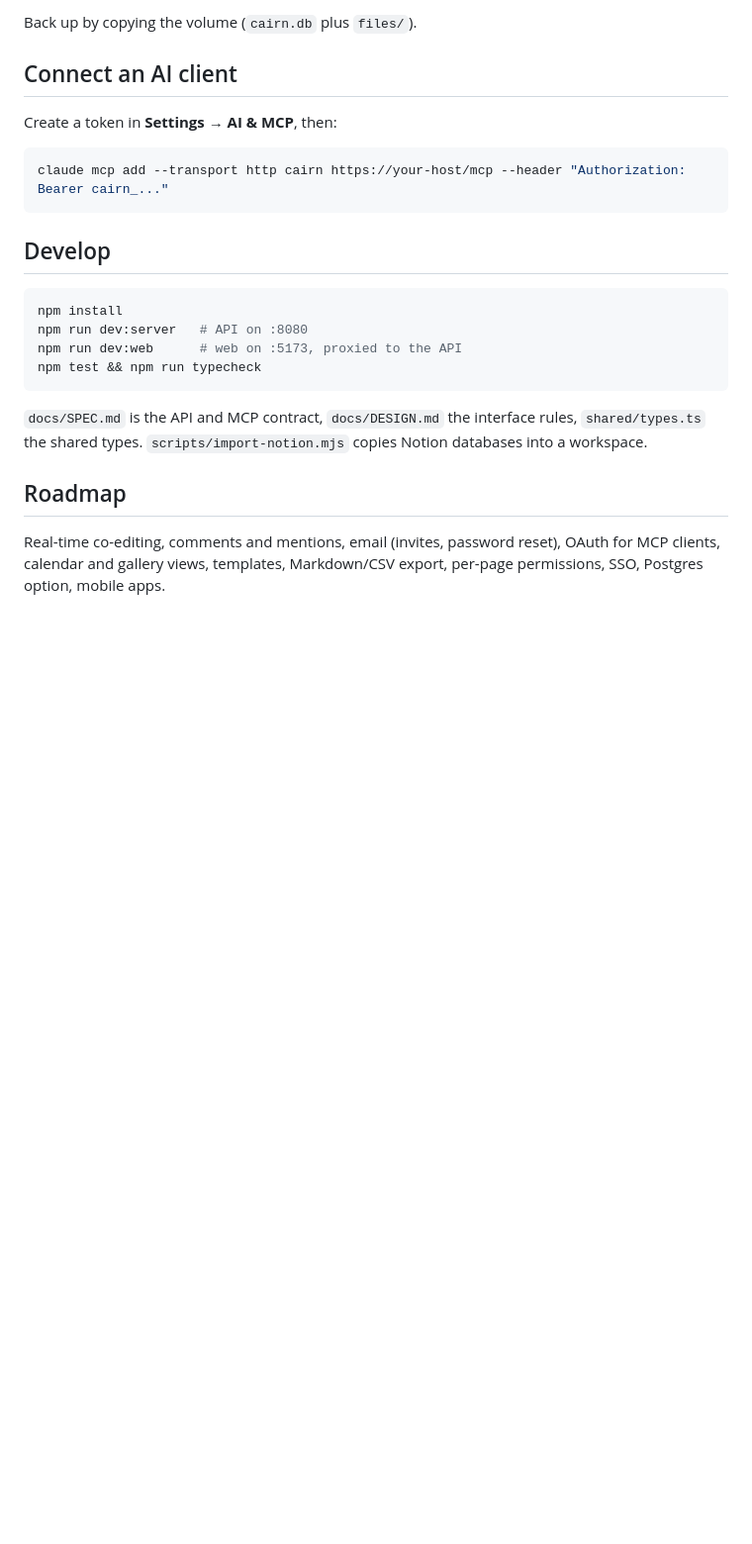
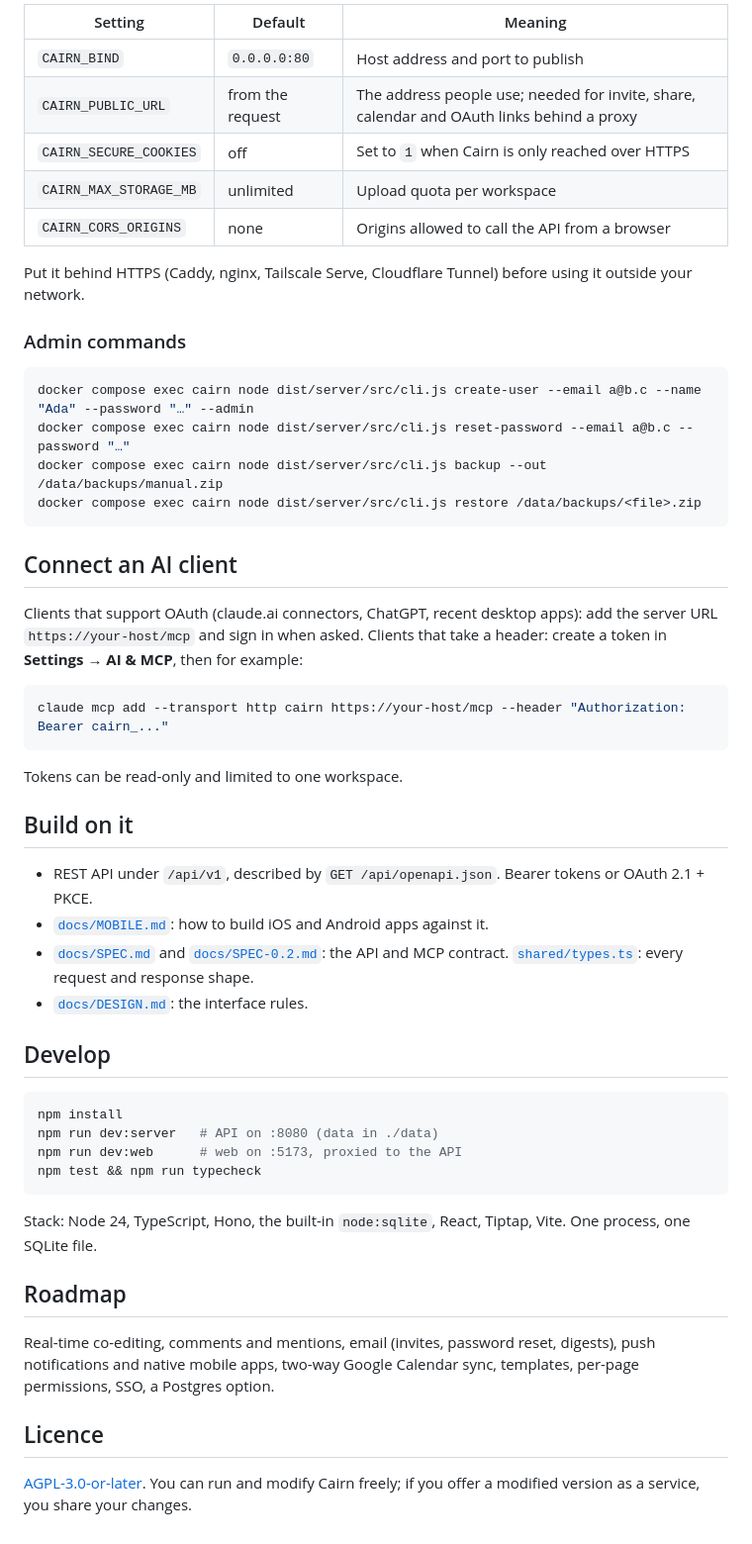
Before and after one commit to harisbashir/cairn, a Markdown page: README.md, the part around one of its changes. Shown at 99% size. Drawn GitHub-style; blank space fills up the shorter version.

````diff
--- a/README.md
+++ b/README.md
@@ -23,27 +35,60 @@ Settings: `CAIRN_BIND` (default `0.0.0.0:80`), `CAIRN_PUBLIC_URL`, `CAIRN_SECURE
 
-Back up by copying the volume (`cairn.db` plus `files/`).
+| Setting | Default | Meaning |
+| --- | --- | --- |
+| `CAIRN_BIND` | `0.0.0.0:80` | Host address and port to publish |
+| `CAIRN_PUBLIC_URL` | from the request | The address people use; needed for invite, share, calendar and OAuth links behind a proxy |
+| `CAIRN_SECURE_COOKIES` | off | Set to `1` when Cairn is only reached over HTTPS |
+| `CAIRN_MAX_STORAGE_MB` | unlimited | Upload quota per workspace |
+| `CAIRN_CORS_ORIGINS` | none | Origins allowed to call the API from a browser |
+
+Put it behind HTTPS (Caddy, nginx, Tailscale Serve, Cloudflare Tunnel) before using it outside your network.
+
+### Admin commands
+
+```bash
+docker compose exec cairn node dist/server/src/cli.js create-user --email a@b.c --name "Ada" --password "…" --admin
+docker compose exec cairn node dist/server/src/cli.js reset-password --email a@b.c --password "…"
+docker compose exec cairn node dist/server/src/cli.js backup --out /data/backups/manual.zip
+docker compose exec cairn node dist/server/src/cli.js restore /data/backups/<file>.zip
+```
 
 ## Connect an AI client
 
-Create a token in **Settings → AI & MCP**, then:
+Clients that support OAuth (claude.ai connectors, ChatGPT, recent desktop apps): add the server
+URL `https://your-host/mcp` and sign in when asked. Clients that take a header: create a token in
+**Settings → AI & MCP**, then for example:
 
 ```bash
 claude mcp add --transport http cairn https://your-host/mcp --header "Authorization: Bearer cairn_..."
 ```
 
+Tokens can be read-only and limited to one workspace.
+
+## Build on it
+
+- REST API under `/api/v1`, described by `GET /api/openapi.json`. Bearer tokens or OAuth 2.1 + PKCE.
+- [`docs/MOBILE.md`](docs/MOBILE.md): how to build iOS and Android apps against it.
+- [`docs/SPEC.md`](docs/SPEC.md) and [`docs/SPEC-0.2.md`](docs/SPEC-0.2.md): the API and MCP contract. [`shared/types.ts`](shared/types.ts): every request and response shape.
+- [`docs/DESIGN.md`](docs/DESIGN.md): the interface rules.
+
 ## Develop
 
 ```bash
 npm install
-npm run dev:server   # API on :8080
+npm run dev:server   # API on :8080 (data in ./data)
 npm run dev:web      # web on :5173, proxied to the API
 npm test && npm run typecheck
 ```
 
-`docs/SPEC.md` is the API and MCP contract, `docs/DESIGN.md` the interface rules, `shared/types.ts` the shared types.
-`scripts/import-notion.mjs` copies Notion databases into a workspace.
+Stack: Node 24, TypeScript, Hono, the built-in `node:sqlite`, React, Tiptap, Vite. One process, one SQLite file.
 
 ## Roadmap
 
-Real-time co-editing, comments and mentions, email (invites, password reset), OAuth for MCP clients,
-calendar and gallery views, templates, Markdown/CSV export, per-page permissions, SSO, Postgres option, mobile apps.
+Real-time co-editing, comments and mentions, email (invites, password reset, digests), push
+notifications and native mobile apps, two-way Google Calendar sync, templates, per-page
+permissions, SSO, a Postgres option.
+
+## Licence
+
+[AGPL-3.0-or-later](LICENSE). You can run and modify Cairn freely; if you offer a modified version
+as a service, you share your changes.
````
Also changed, not shown: other parts of README.md (+24 -12 lines), docs/DESIGN.md (+16 -0 lines), docs/screenshots/board.png (added), docs/screenshots/calendar.png (added), docs/screenshots/home.png (added), docs/screenshots/phone-board.png (added), docs/screenshots/timeline.png (added), 2 other files.
